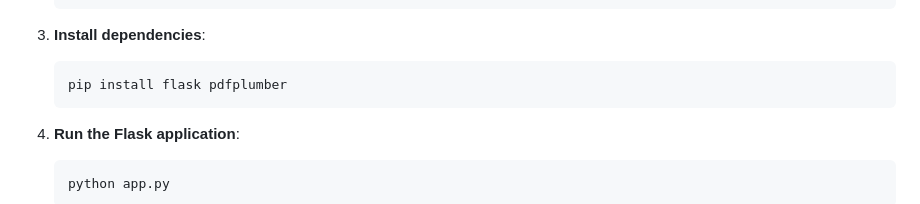
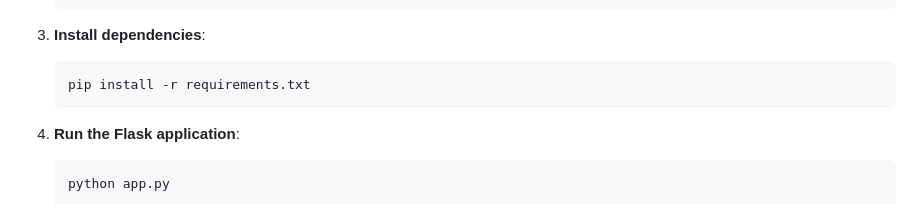
Before and after one commit to Solved-Overnight/production-flask, a Markdown page: README.md, the part around the change. Drawn GitHub-style.

````diff
--- a/README.md
+++ b/README.md
@@ -54,7 +54,7 @@ The **Production Data Analyzer** is a web application designed to analyze produc
 
 3. **Install dependencies**:
    ```bash
-   pip install flask pdfplumber
+   pip install -r requirements.txt
    ```
 
 4. **Run the Flask application**:
````
